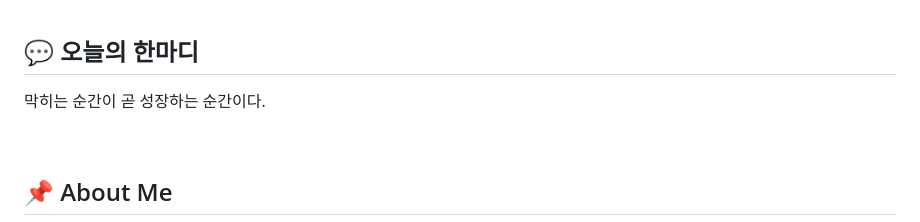
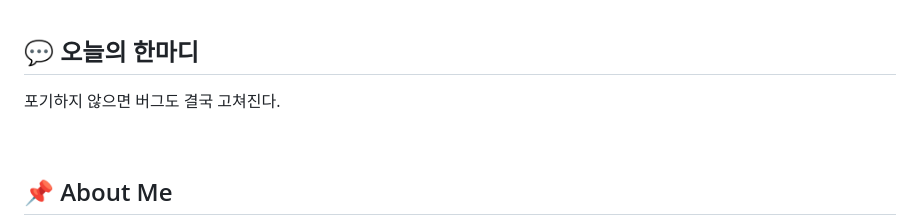
Before and after one commit to leechimins/School_VibeCoding, a Markdown page: README.md, the part around the change. GitHub-like rendering.

Commit message:
chore: 오늘의 한마디 갱신

```diff
--- a/README.md
+++ b/README.md
@@ -17,7 +17,7 @@
 ## 💬 오늘의 한마디
 
 <!-- QUOTE:START -->
-막히는 순간이 곧 성장하는 순간이다.
+포기하지 않으면 버그도 결국 고쳐진다.
 <!-- QUOTE:END -->
 
 <br/>
```
